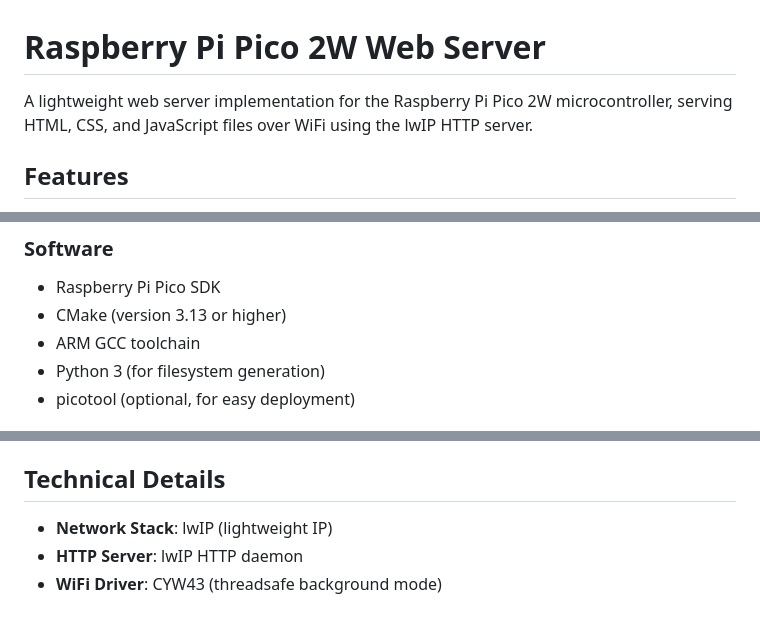
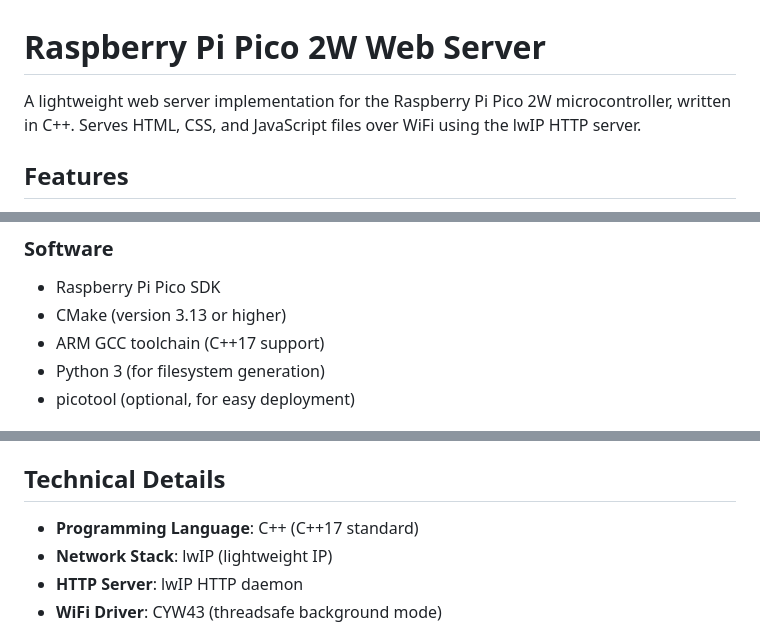
Before and after one commit to rturo20/Pico2WWebServer, a Markdown page: README.md, 3 parts joined by grey strips. Rendered like a GitHub page.

```diff
--- a/README.md
+++ b/README.md
@@ -1,6 +1,6 @@
 # Raspberry Pi Pico 2W Web Server
 
-A lightweight web server implementation for the Raspberry Pi Pico 2W microcontroller, serving HTML, CSS, and JavaScript files over WiFi using the lwIP HTTP server.
+A lightweight web server implementation for the Raspberry Pi Pico 2W microcontroller, written in C++. Serves HTML, CSS, and JavaScript files over WiFi using the lwIP HTTP server.
 
 ## Features
 
@@ -26,7 +26,7 @@ A lightweight web server implementation for the Raspberry Pi Pico 2W microcontro
 ### Software
 - Raspberry Pi Pico SDK
 - CMake (version 3.13 or higher)
-- ARM GCC toolchain
+- ARM GCC toolchain (C++17 support)
 - Python 3 (for filesystem generation)
 - picotool (optional, for easy deployment)
 
@@ -204,6 +204,7 @@ make
 
 ## Technical Details
 
+- **Programming Language**: C++ (C++17 standard)
 - **Network Stack**: lwIP (lightweight IP)
 - **HTTP Server**: lwIP HTTP daemon
 - **WiFi Driver**: CYW43 (threadsafe background mode)
```
